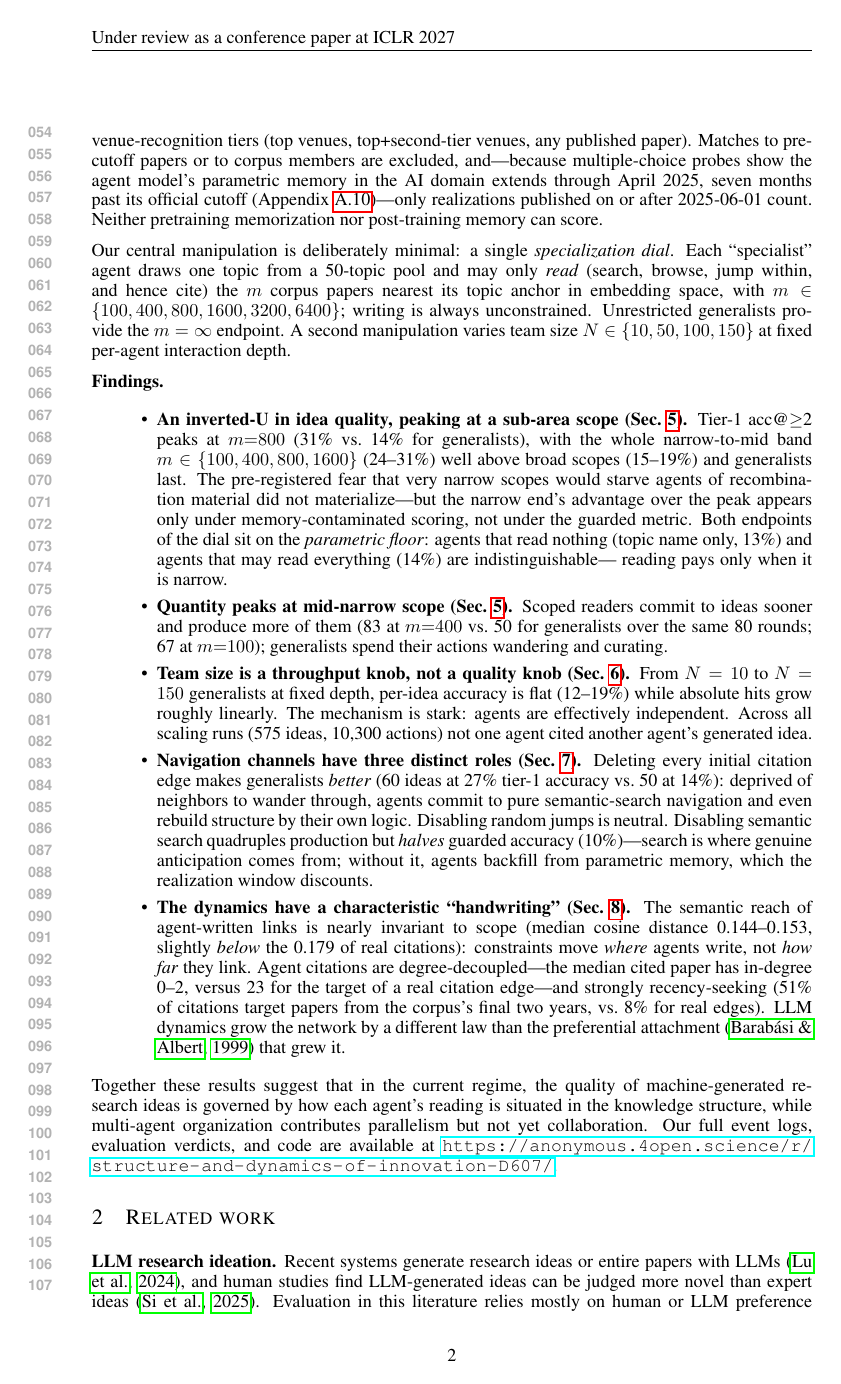
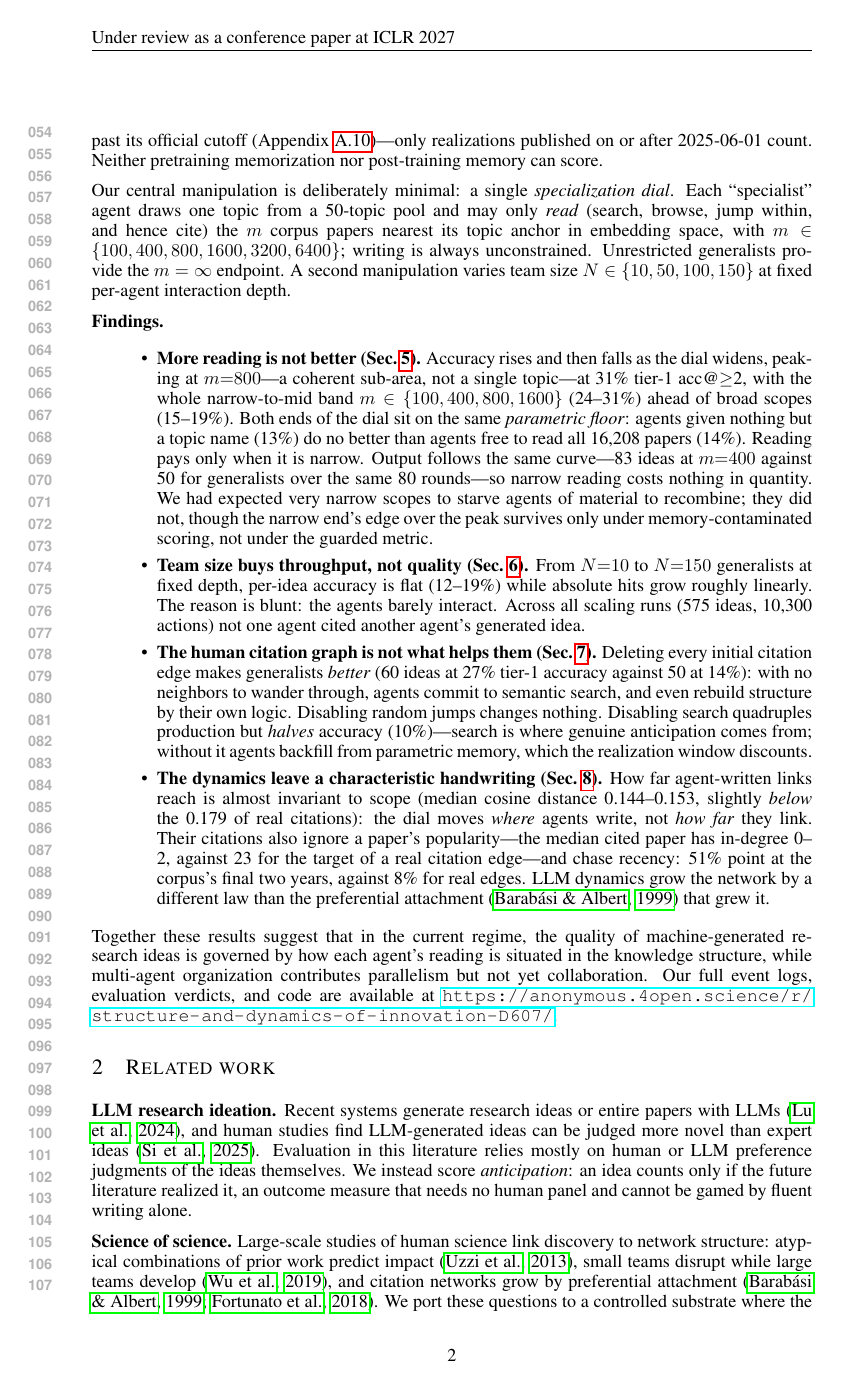
Before and after one commit to impanyu/structure-and-dynamics-of-innovation, a LaTeX paper (paper/main.tex): page 2 of 18 before the commit and page 2 of 20 after it. Compiled offline with pdfLaTeX.

Commit message:
paper: author's trimmed abstract, rubric/tier table, plainer intro findings
Abstract: pulled back the author's Overleaf edit, which removes every
percentage from the results half, plus two typos the deletions left behind
(missing comma after "floor", stray space before a period).

Section 4: the six-level scale only ever defined levels 0, 3 and 5 in the
main text, so the acc@>=2 threshold sat on an undefined level. Added
Table 1 giving all six levels and the three recognition tiers, and cut the
prose that the table now carries.

Introduction: Findings rewritten to the abstract's plainer voice and merged
from five bullets to four (quantity folded into the reading-scope bullet,
as in the abstract). Numbers kept -- the intro is where the evidence goes.

Co-Authored-By: Claude Opus 5 <noreply@anthropic.com>

```diff
--- a/paper/main.tex
+++ b/paper/main.tex
@@ -8,6 +8,7 @@
 \usepackage{url}
 \usepackage{graphicx}
 \usepackage{booktabs}
+\usepackage{float}
 \usepackage{multirow}
 
 % \iclrfinalcopy % Uncomment for camera-ready
@@ -101,49 +100,43 @@ per-agent interaction depth.
 
 \textbf{Findings.}
 \begin{itemize}
-\item \textbf{An inverted-U in idea quality, peaking at a sub-area
-  scope (Sec.~\ref{sec:dial}).} Tier-1 acc@$\geq$2 peaks at $m{=}800$
-  (31\% vs.\ 14\% for generalists), with the whole narrow-to-mid band
-  $m \in \{100, 400, 800, 1600\}$ (24--31\%) well above broad scopes
-  (15--19\%) and generalists last. The pre-registered fear that very
-  narrow scopes would starve agents of recombination material did not
-  materialize---but the narrow end's advantage over the peak appears
-  only under memory-contaminated scoring, not under the guarded
-  metric. Both endpoints of the dial sit on the \emph{parametric
-  floor}: agents that read nothing (topic name only, 13\%) and
-  agents that may read everything (14\%) are indistinguishable---
-  reading pays only when it is narrow.
-\item \textbf{Quantity peaks at mid-narrow scope
-  (Sec.~\ref{sec:dial}).} Scoped readers commit to ideas sooner and
-  produce more of them (83 at $m{=}400$ vs.\ 50 for generalists over
-  the same 80 rounds; 67 at $m{=}100$); generalists spend their actions
-  wandering and curating.
-\item \textbf{Team size is a throughput knob, not a quality knob
-  (Sec.~\ref{sec:scaling}).} From $N=10$ to $N=150$ generalists at fixed
-  depth, per-idea accuracy is flat (12--19\%) while absolute hits grow
-  roughly linearly. The mechanism is stark: agents are effectively independent.
-  Across all scaling runs (575 ideas, 10{,}300 actions) not one agent
-  cited another agent's generated idea.
-\item \textbf{Navigation channels have three distinct roles
+\item \textbf{More reading is not better (Sec.~\ref{sec:dial}).}
+  Accuracy rises and then falls as the dial widens, peaking at $m{=}800$---a
+  coherent sub-area, not a single topic---at 31\% tier-1 acc@$\geq$2, with
+  the whole narrow-to-mid band $m \in \{100, 400, 800, 1600\}$ (24--31\%)
+  ahead of broad scopes (15--19\%). Both ends of the dial sit on the same
+  \emph{parametric floor}: agents given nothing but a topic name (13\%) do
+  no better than agents free to read all 16{,}208 papers (14\%). Reading
+  pays only when it is narrow. Output follows the same curve---83 ideas at
+  $m{=}400$ against 50 for generalists over the same 80 rounds---so narrow
+  reading costs nothing in quantity. We had expected very narrow scopes to
+  starve agents of material to recombine; they did not, though the narrow
+  end's edge over the peak survives only under memory-contaminated scoring,
+  not under the guarded metric.
+\item \textbf{Team size buys throughput, not quality
+  (Sec.~\ref{sec:scaling}).} From $N{=}10$ to $N{=}150$ generalists at
+  fixed depth, per-idea accuracy is flat (12--19\%) while absolute hits grow
+  roughly linearly. The reason is blunt: the agents barely interact. Across
+  all scaling runs (575 ideas, 10{,}300 actions) not one agent cited another
+  agent's generated idea.
+\item \textbf{The human citation graph is not what helps them
   (Sec.~\ref{sec:noedges}).} Deleting every initial citation edge makes
-  generalists \emph{better} (60 ideas at 27\% tier-1 accuracy vs.\ 50
-  at 14\%): deprived of neighbors to wander through, agents commit to
-  pure semantic-search navigation and even rebuild structure by their
-  own logic. Disabling random jumps is neutral. Disabling semantic
-  search quadruples production but \emph{halves} guarded accuracy
-  (10\%)---search is where genuine anticipation comes from; without
-  it, agents backfill from parametric memory, which the realization
-  window discounts.
-\item \textbf{The dynamics have a characteristic ``handwriting''
-  (Sec.~\ref{sec:structure}).} The semantic reach of agent-written links
-  is nearly invariant to scope (median cosine distance 0.144--0.153,
-  slightly \emph{below} the 0.179 of real citations): constraints move
-  \emph{where} agents write, not \emph{how far} they link. Agent citations
-  are degree-decoupled---the median cited paper has in-degree 0--2, versus
-  23 for the target of a real citation edge---and strongly
-  recency-seeking (51\% of citations target papers from the corpus's final
-  two years, vs.\ 8\% for real edges). LLM dynamics grow the network by a
-  different law than the preferential attachment
+  generalists \emph{better} (60 ideas at 27\% tier-1 accuracy against 50 at
+  14\%): with no neighbors to wander through, agents commit to semantic
+  search, and even rebuild structure by their own logic. Disabling random
+  jumps changes nothing. Disabling search quadruples production but
+  \emph{halves} accuracy (10\%)---search is where genuine anticipation comes
+  from; without it agents backfill from parametric memory, which the
+  realization window discounts.
+\item \textbf{The dynamics leave a characteristic handwriting
+  (Sec.~\ref{sec:structure}).} How far agent-written links reach is almost
+  invariant to scope (median cosine distance 0.144--0.153, slightly
+  \emph{below} the 0.179 of real citations): the dial moves \emph{where}
+  agents write, not \emph{how far} they link. Their citations also ignore a
+  paper's popularity---the median cited paper has in-degree 0--2, against 23
+  for the target of a real citation edge---and chase recency: 51\% point at
+  the corpus's final two years, against 8\% for real edges. LLM dynamics
+  grow the network by a different law than the preferential attachment
   \citep{barabasi1999emergence} that grew it.
 \end{itemize}
 
```
Also changed, not shown: paper/main.tex (85 more changed lines).
